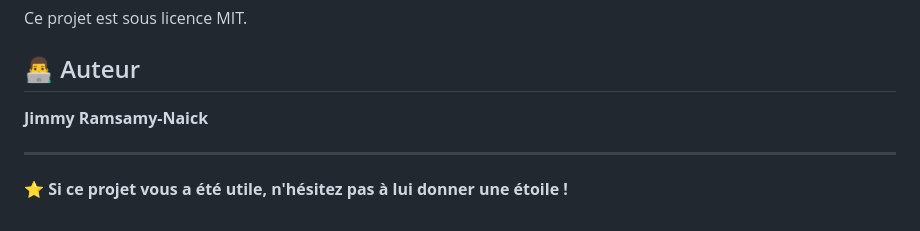
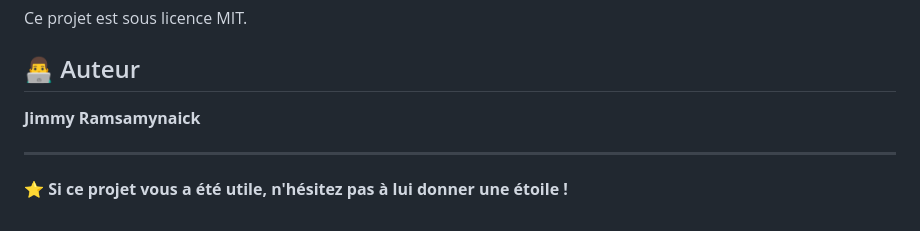
Before and after one commit to JimmyRamsamynaick/SecurePassGen, a Markdown page: README.md, the part around the change. GitHub-like rendering.

```diff
--- a/README.md
+++ b/README.md
@@ -213,7 +213,7 @@ Ce projet est sous licence MIT.
 
 ## 👨‍💻 Auteur
 
-**Jimmy Ramsamy-Naick**
+**Jimmy Ramsamynaick**
 
 ---
 
```
